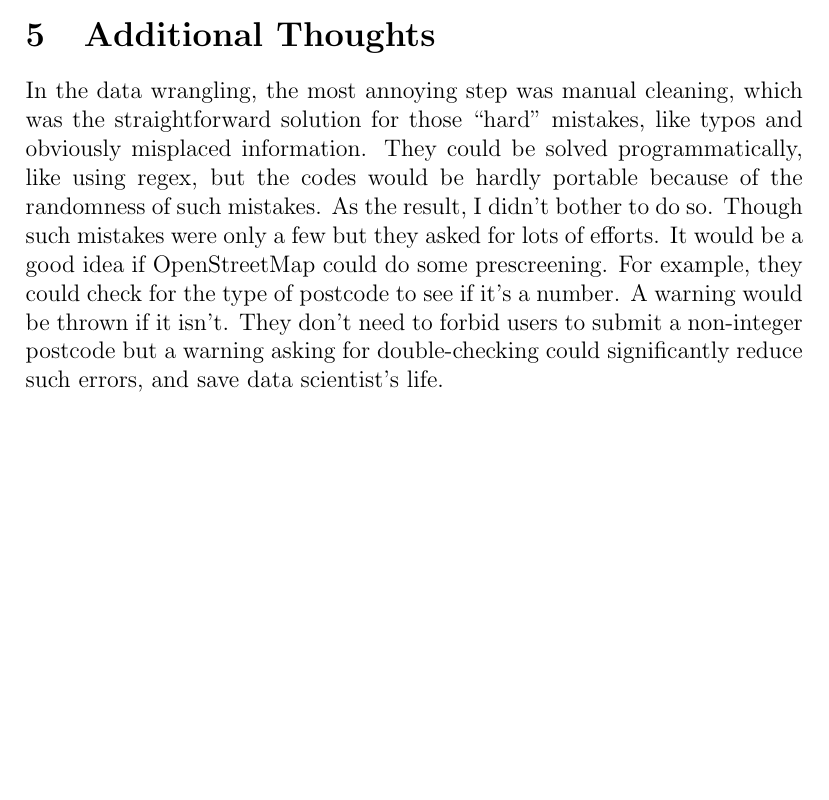
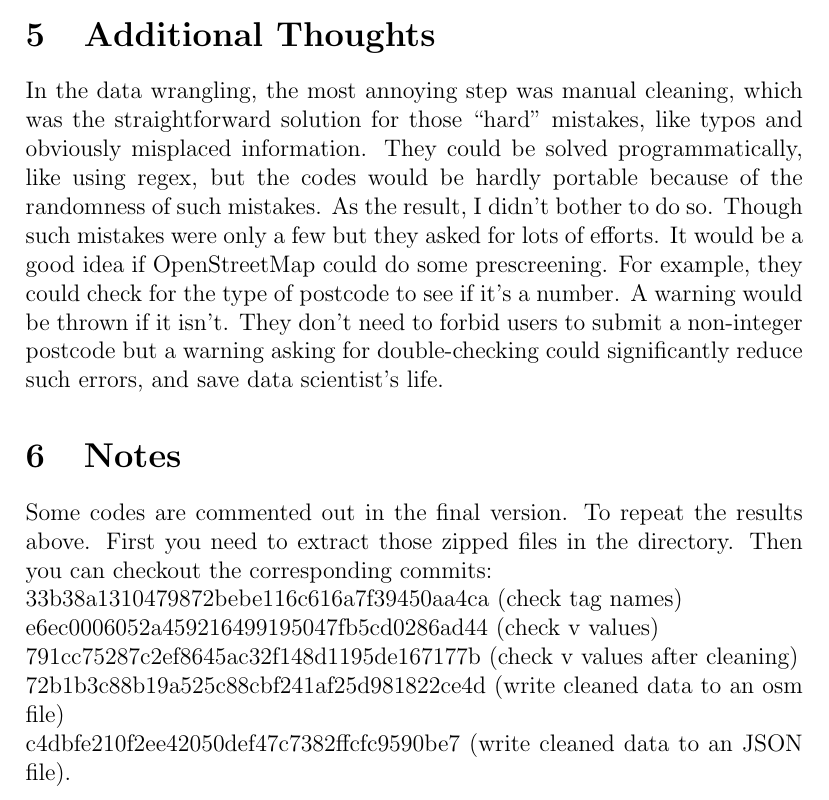
Before and after one commit to tcya/Data-wrangling-with-houston-map, a LaTeX document (project_report.tex): part of page 6 of 6, cut so that both start at the same text, the shorter picture padded with empty space. Compiled offline with pdfLaTeX.

Commit message:
Add Section 'Notes'

```diff
--- a/project_report.tex
+++ b/project_report.tex
@@ -155,4 +155,12 @@ Top 10 appearing amenities:
 
 \section{Additional Thoughts}
 In the data wrangling, the most annoying step was manual cleaning, which was the straightforward solution for those ``hard'' mistakes, like typos and obviously misplaced information. They could be solved programmatically, like using regex, but the codes would be hardly portable because of the randomness of such mistakes. As the result, I didn't bother to do so. Though such mistakes were only a few but they asked for lots of efforts. It would be a good idea if OpenStreetMap could do some prescreening. For example, they could check for the type of postcode to see if it's a number. A warning would be thrown if it isn't. They don't need to forbid users to submit a non-integer postcode but a warning asking for double-checking could significantly reduce such errors, and save data scientist's life.
+
+\section{Notes}
+Some codes are commented out in the final version. To repeat the results above. First you need to extract those zipped files in the directory. Then you can checkout the corresponding commits:\\
+33b38a1310479872bebe116c616a7f39450aa4ca (check tag names)\\
+e6ec0006052a459216499195047fb5cd0286ad44 (check v values)\\
+791cc75287c2ef8645ac32f148d1195de167177b (check v values after cleaning)\\
+72b1b3c88b19a525c88cbf241af25d981822ce4d (write cleaned data to an osm file)\\
+c4dbfe210f2ee42050def47c7382ffcfc9590be7 (write cleaned data to an JSON file).
 \end{document}
```
Also changed, not shown: project_report.pdf.
